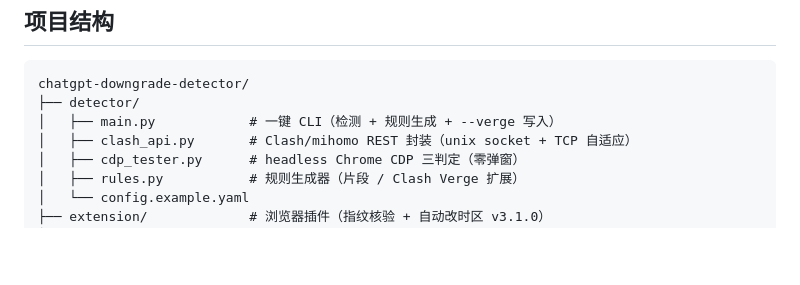
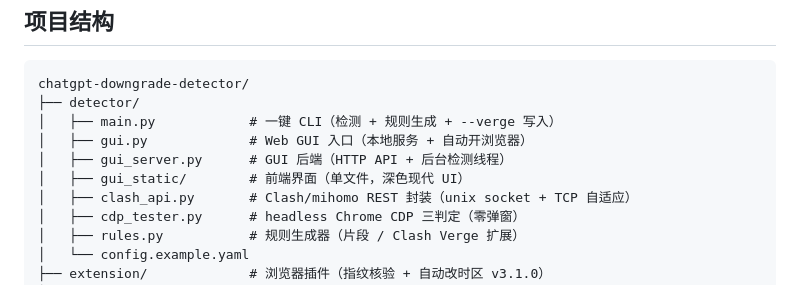
Before and after one commit to lixiaoshuang79/chatgpt-downgrade-detector, a Markdown page: README.md, the part around the change printed below. Rendered like a GitHub page; blank space fills up the shorter version.

```diff
--- a/README.md
+++ b/README.md
@@ -123,6 +144,9 @@ python3 detector/main.py --verge
 chatgpt-downgrade-detector/
 ├── detector/
 │   ├── main.py            # 一键 CLI（检测 + 规则生成 + --verge 写入）
+│   ├── gui.py             # Web GUI 入口（本地服务 + 自动开浏览器）
+│   ├── gui_server.py      # GUI 后端（HTTP API + 后台检测线程）
+│   ├── gui_static/        # 前端界面（单文件，深色现代 UI）
 │   ├── clash_api.py       # Clash/mihomo REST 封装（unix socket + TCP 自适应）
 │   ├── cdp_tester.py      # headless Chrome CDP 三判定（零弹窗）
 │   ├── rules.py           # 规则生成器（片段 / Clash Verge 扩展）
```
Also changed, not shown: other parts of README.md (+22 -1 lines), docs/screenshots/gui-initial.png (added), docs/screenshots/gui-scanning.png (added), 4 other files.
